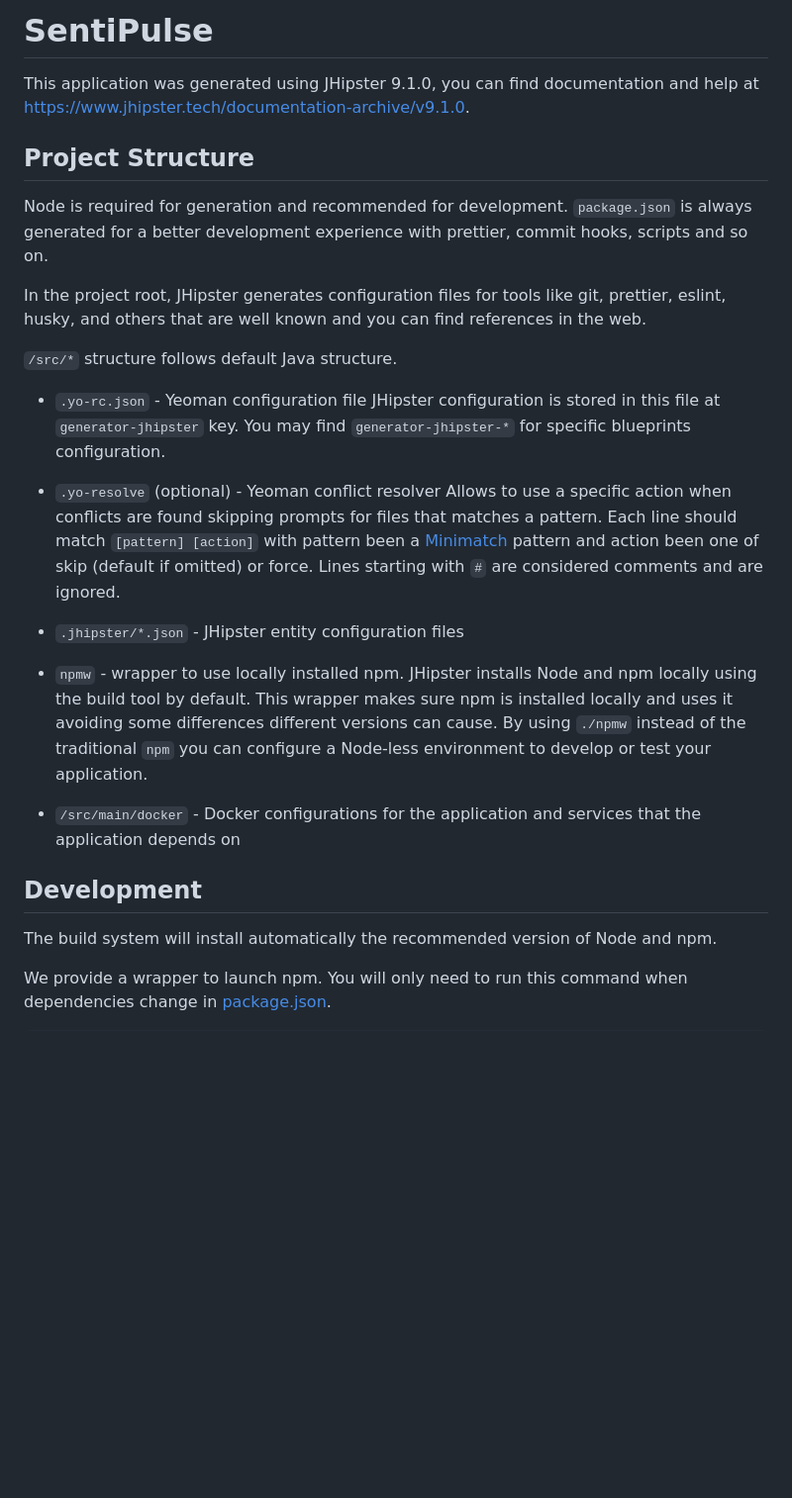
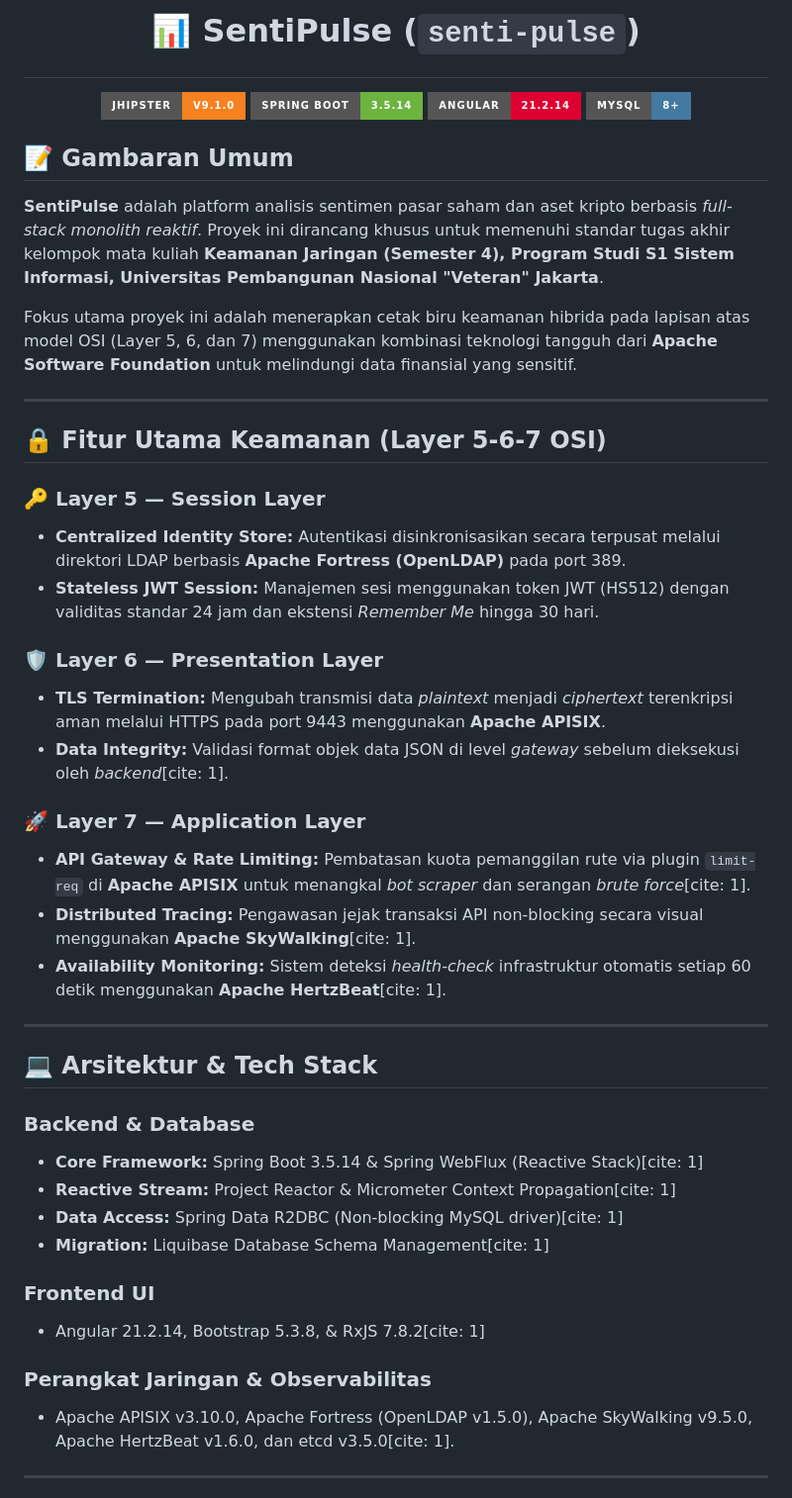
Before and after one commit to dezel21/SentiPulse, a Markdown page: README.md, the part around one of its changes. Shown at 99% size. Rendered like a GitHub page; badges without logos; blank space fills up the shorter version.

Commit message:
Revise README with project details and features
Updated README to include project overview, features, and installation guide in Indonesian.

```diff
--- a/README.md
+++ b/README.md
@@ -1,29 +1,49 @@
-# SentiPulse
+# <p align="center"> 📊 SentiPulse (`senti-pulse`)</p>
 
-This application was generated using JHipster 9.1.0, you can find documentation and help at [https://www.jhipster.tech/documentation-archive/v9.1.0](https://www.jhipster.tech/documentation-archive/v9.1.0).
+<p align="center">
+  <img src="https://img.shields.io/badge/JHipster-v9.1.0-F58120?style=for-the-badge&logo=jhipster&logoColor=white" alt="JHipster">
+  <img src="https://img.shields.io/badge/Spring_Boot-3.5.14-6DB33F?style=for-the-badge&logo=spring-boot&logoColor=white" alt="Spring Boot">
+  <img src="https://img.shields.io/badge/Angular-21.2.14-DD0031?style=for-the-badge&logo=angular&logoColor=white" alt="Angular">
+  <img src="https://img.shields.io/badge/MySQL-8%2B-4479A1?style=for-the-badge&logo=mysql&logoColor=white" alt="MySQL">
+</p>
 
-## Project Structure
+## 📝 Gambaran Umum
+**SentiPulse** adalah platform analisis sentimen pasar saham dan aset kripto berbasis *full-stack monolith reaktif*. Proyek ini dirancang khusus untuk memenuhi standar tugas akhir kelompok mata kuliah **Keamanan Jaringan (Semester 4), Program Studi S1 Sistem Informasi, Universitas Pembangunan Nasional "Veteran" Jakarta**.
 
-Node is required for generation and recommended for development. `package.json` is always generated for a better development experience with prettier, commit hooks, scripts and so on.
+Fokus utama proyek ini adalah menerapkan cetak biru keamanan hibrida pada lapisan atas model OSI (Layer 5, 6, dan 7) menggunakan kombinasi teknologi tangguh dari **Apache Software Foundation** untuk melindungi data finansial yang sensitif.
 
-In the project root, JHipster generates configuration files for tools like git, prettier, eslint, husky, and others that are well known and you can find references in the web.
+---
 
-`/src/*` structure follows default Java structure.
+## 🔒 Fitur Utama Keamanan (Layer 5-6-7 OSI)
 
-- `.yo-rc.json` - Yeoman configuration file
-  JHipster configuration is stored in this file at `generator-jhipster` key. You may find `generator-jhipster-*` for specific blueprints configuration.
-- `.yo-resolve` (optional) - Yeoman conflict resolver
-  Allows to use a specific action when conflicts are found skipping prompts for files that matches a pattern. Each line should match `[pattern] [action]` with pattern been a [Minimatch](https://github.com/isaacs/minimatch#minimatch) pattern and action been one of skip (default if omitted) or force. Lines starting with `#` are considered comments and are ignored.
-- `.jhipster/*.json` - JHipster entity configuration files
+### 🔑 Layer 5 — Session Layer
+* **Centralized Identity Store:** Autentikasi disinkronisasikan secara terpusat melalui direktori LDAP berbasis **Apache Fortress (OpenLDAP)** pada port 389.
+* **Stateless JWT Session:** Manajemen sesi menggunakan token JWT (HS512) dengan validitas standar 24 jam dan ekstensi *Remember Me* hingga 30 hari.
 
-- `npmw` - wrapper to use locally installed npm.
-  JHipster installs Node and npm locally using the build tool by default. This wrapper makes sure npm is installed locally and uses it avoiding some differences different versions can cause. By using `./npmw` instead of the traditional `npm` you can configure a Node-less environment to develop or test your application.
-- `/src/main/docker` - Docker configurations for the application and services that the application depends on
+### 🛡️ Layer 6 — Presentation Layer
+* **TLS Termination:** Mengubah transmisi data *plaintext* menjadi *ciphertext* terenkripsi aman melalui HTTPS pada port 9443 menggunakan **Apache APISIX**.
+* **Data Integrity:** Validasi format objek data JSON di level *gateway* sebelum dieksekusi oleh *backend*[cite: 1].
 
-## Development
+### 🚀 Layer 7 — Application Layer
+* **API Gateway & Rate Limiting:** Pembatasan kuota pemanggilan rute via plugin `limit-req` di **Apache APISIX** untuk menangkal *bot scraper* dan serangan *brute force*[cite: 1].
+* **Distributed Tracing:** Pengawasan jejak transaksi API non-blocking secara visual menggunakan **Apache SkyWalking**[cite: 1].
+* **Availability Monitoring:** Sistem deteksi *health-check* infrastruktur otomatis setiap 60 detik menggunakan **Apache HertzBeat**[cite: 1].
 
-The build system will install automatically the recommended version of Node and npm.
+---
 
-We provide a wrapper to launch npm.
-You will only need to run this command when dependencies change in [package.json](package.json).
+## 💻 Arsitektur & Tech Stack
 
+### Backend & Database
+* **Core Framework:** Spring Boot 3.5.14 & Spring WebFlux (Reactive Stack)[cite: 1]
+* **Reactive Stream:** Project Reactor & Micrometer Context Propagation[cite: 1]
+* **Data Access:** Spring Data R2DBC (Non-blocking MySQL driver)[cite: 1]
+* **Migration:** Liquibase Database Schema Management[cite: 1]
+
+### Frontend UI
+* Angular 21.2.14, Bootstrap 5.3.8, & RxJS 7.8.2[cite: 1]
+
+### Perangkat Jaringan & Observabilitas
+* Apache APISIX v3.10.0, Apache Fortress (OpenLDAP v1.5.0), Apache SkyWalking v9.5.0, Apache HertzBeat v1.6.0, dan etcd v3.5.0[cite: 1].
+
+---
+
```
Also changed, not shown: other parts of README.md (+64 -229 lines).
